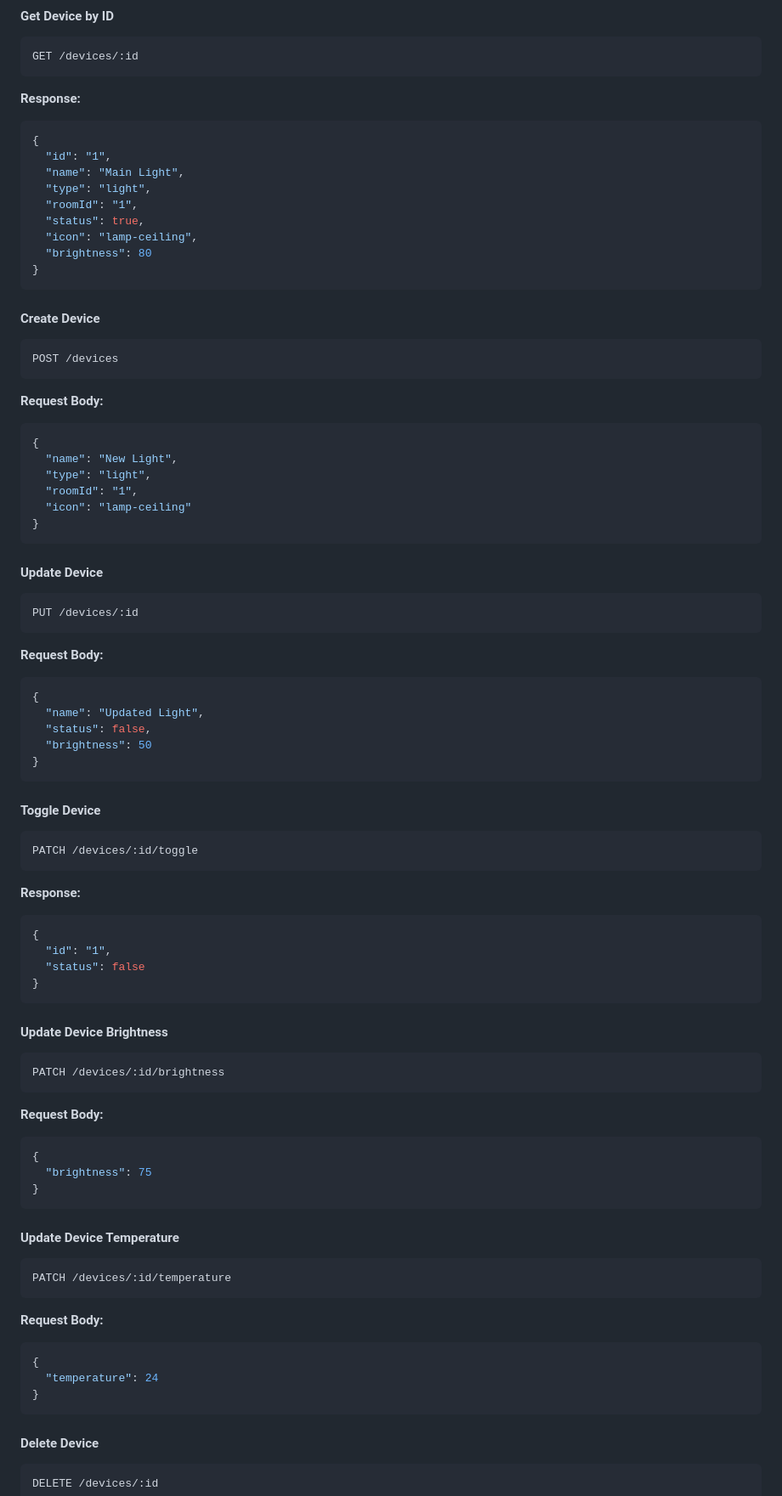
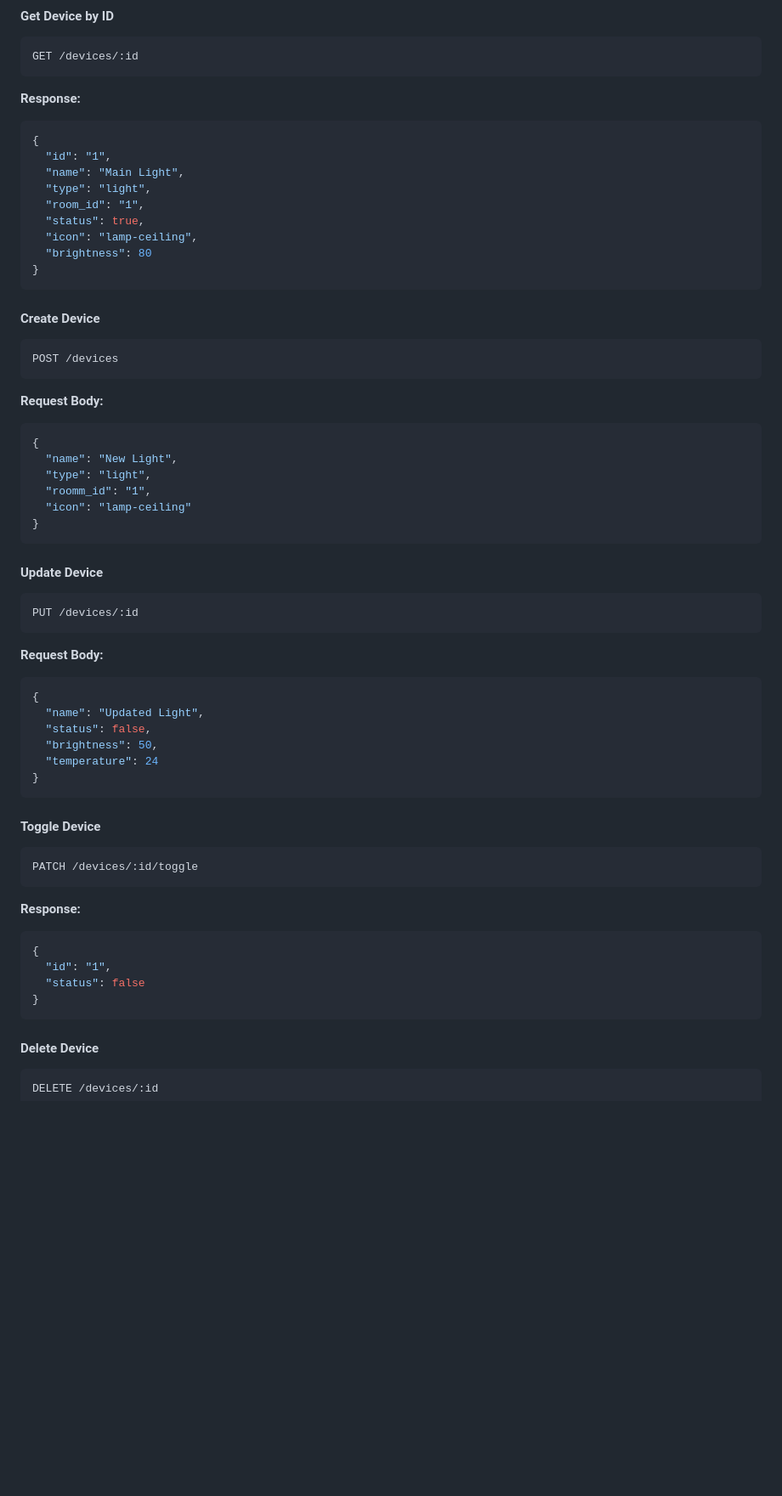
Before and after one commit to NhanHoThanh/smart-home-frontend, a Markdown page: API.md, the part around the change printed below. Shown: that part at 85% size. Drawn GitHub-style; blank space fills up the shorter version.

````diff
--- a/API.md
+++ b/API.md
@@ -138,7 +135,7 @@ GET /devices/:id
   "id": "1",
   "name": "Main Light",
   "type": "light",
-  "roomId": "1",
+  "room_id": "1",
   "status": true,
   "icon": "lamp-ceiling",
   "brightness": 80
@@ -157,7 +154,7 @@ POST /devices
 {
   "name": "New Light",
   "type": "light",
-  "roomId": "1",
+  "roomm_id": "1",
   "icon": "lamp-ceiling"
 }
 ```
@@ -174,7 +171,8 @@ PUT /devices/:id
 {
   "name": "Updated Light",
   "status": false,
-  "brightness": 50
+  "brightness": 50,
+  "temperature": 24
 }
 ```
 
@@ -193,33 +191,6 @@ PATCH /devices/:id/toggle
 }
 ```
 
-#### Update Device Brightness
-
-```
-PATCH /devices/:id/brightness
-```
-
-**Request Body:**
-
-```json
-{
-  "brightness": 75
-}
-```
-
-#### Update Device Temperature
-
-```
-PATCH /devices/:id/temperature
-```
-
-**Request Body:**
-
-```json
-{
-  "temperature": 24
-}
-```
 
 #### Delete Device
 
````
Also changed, not shown: other parts of API.md (+56 -56 lines).
